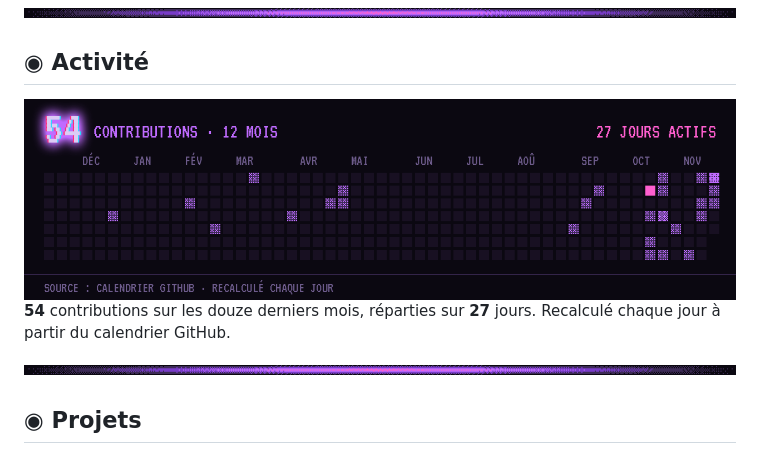
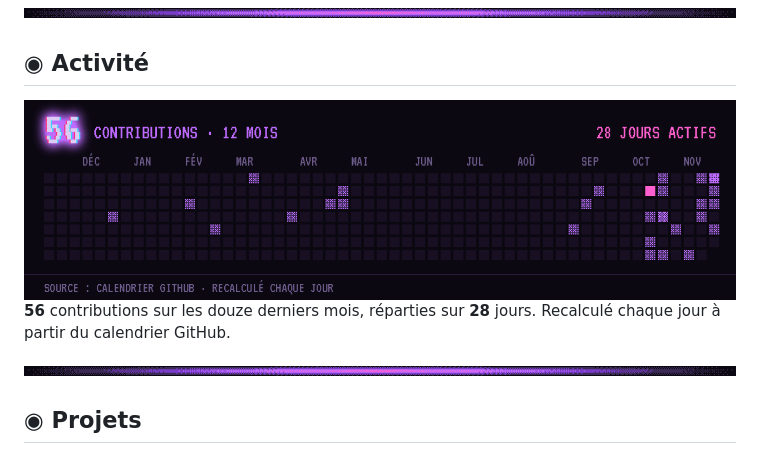
Before and after one commit to natachaaaaa/natachaaaaa, a Markdown page: README.md, the part around one of its changes. Rendered like a GitHub page; pictures changed too: docs/activity.png.

Commit message:
Profil : mise à jour des données

```diff
--- a/README.md
+++ b/README.md
@@ -25,5 +25,5 @@
 
-**54** contributions sur les douze derniers mois, réparties sur **27** jours. Recalculé chaque jour à partir du calendrier GitHub.
+**56** contributions sur les douze derniers mois, réparties sur **28** jours. Recalculé chaque jour à partir du calendrier GitHub.
 
 <img src="docs/divider.png" width="100%" alt="">
 
```
Also changed, not shown: other parts of README.md (+1 -1 lines).
